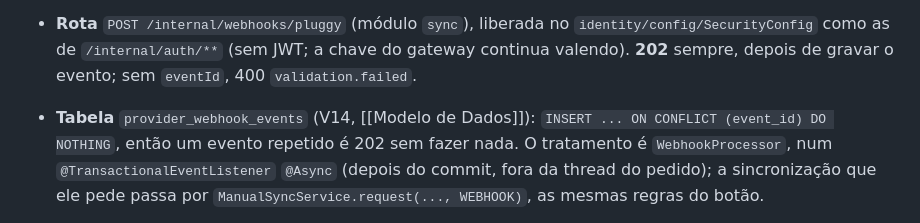
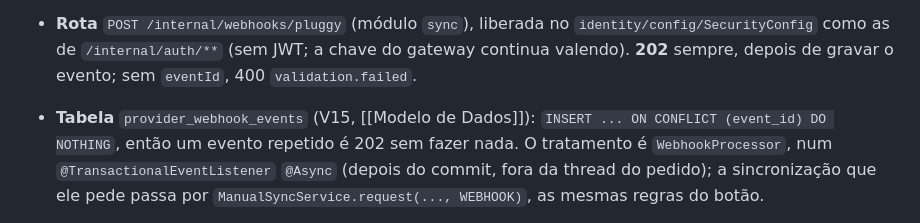
Before and after one commit to rafaeldossanto/Wallet, a Markdown page: Docs/Arquitetura/Core.md, the part around the change. Rendered like a GitHub page.

Commit message:
docs: the webhook events table is V15
Co-Authored-By: Claude Sonnet 5.5 <noreply@anthropic.com>

```diff
--- a/Docs/Arquitetura/Core.md
+++ b/Docs/Arquitetura/Core.md
@@ -446,7 +446,7 @@ cada evento faz, o cooldown e os resultados estão em [[Sincronização#Webhooks
 
 - **Rota** `POST /internal/webhooks/pluggy` (módulo `sync`), liberada no `identity/config/SecurityConfig` como as de `/internal/auth/**`
   (sem JWT; a chave do gateway continua valendo). **202** sempre, depois de gravar o evento; sem `eventId`, 400 `validation.failed`.
-- **Tabela** `provider_webhook_events` (V14, [[Modelo de Dados]]): `INSERT ... ON CONFLICT (event_id) DO NOTHING`, então um evento
+- **Tabela** `provider_webhook_events` (V15, [[Modelo de Dados]]): `INSERT ... ON CONFLICT (event_id) DO NOTHING`, então um evento
   repetido é 202 sem fazer nada. O tratamento é `WebhookProcessor`, num `@TransactionalEventListener` `@Async` (depois do commit, fora da
   thread do pedido); a sincronização que ele pede passa por `ManualSyncService.request(..., WEBHOOK)`, as mesmas regras do botão.
 - **Registro** (módulo `provider`): `WebhookRegistration` fala com a Pluggy por uma porta nova, `ProviderWebhooks`
```
Also changed, not shown: Docs/Arquitetura/Modelo de Dados.md (+1 -1 lines).
